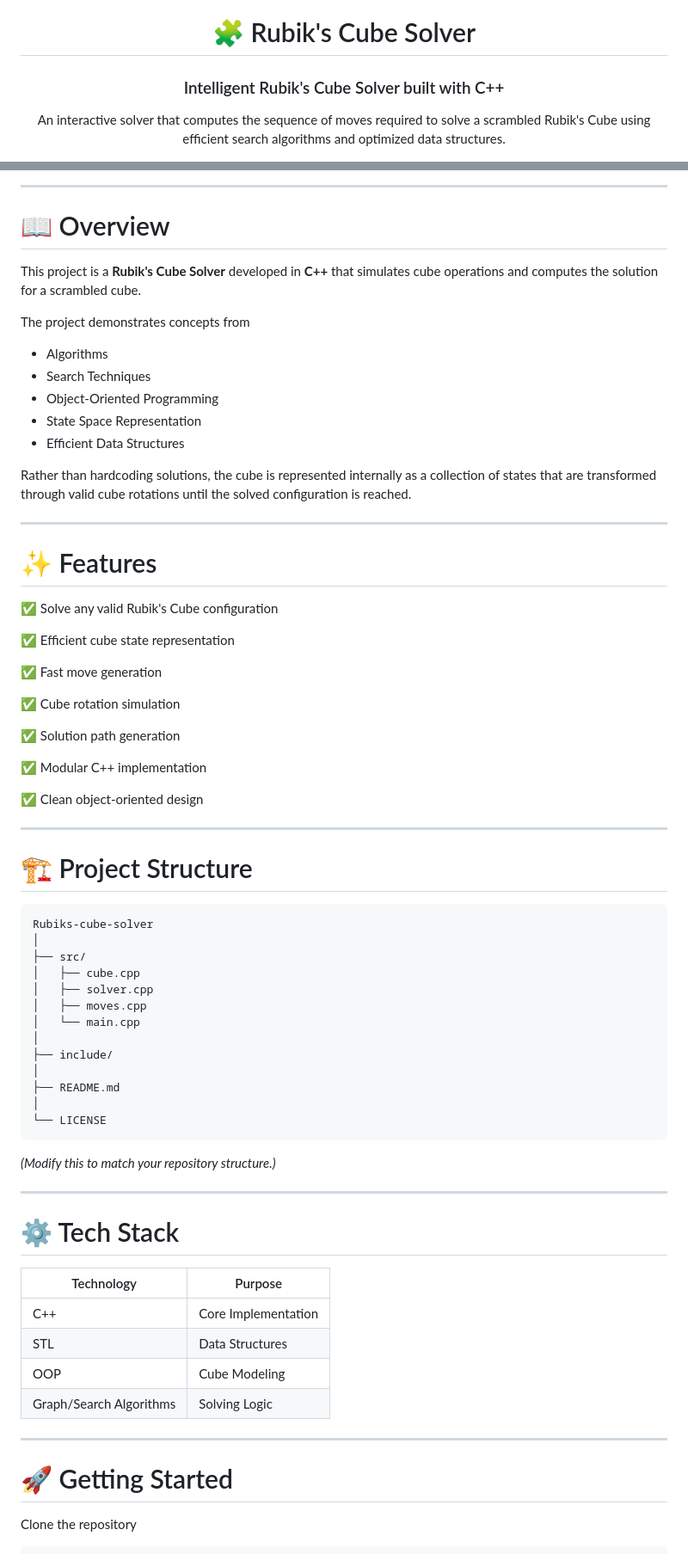
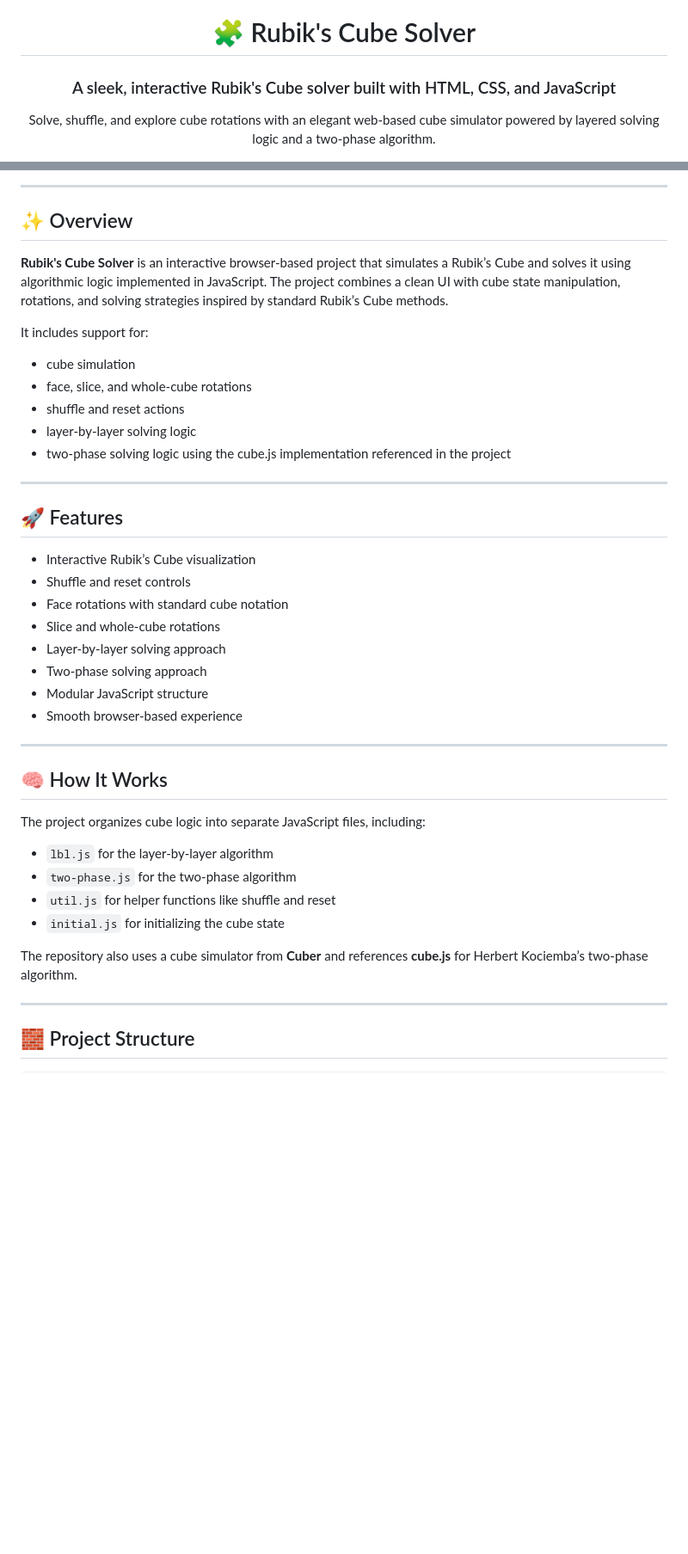
Before and after one commit to aadiur/Rubiks-cube-solver, a Markdown page: README.md, 2 parts joined by grey strips. Shown at 86% size. Rendered like a GitHub page; blank space fills up the shorter version.

````diff
--- a/README.md
+++ b/README.md
@@ -2,10 +2,10 @@
 
 # 🧩 Rubik's Cube Solver
 
-### Intelligent Rubik's Cube Solver built with C++
+### A sleek, interactive Rubik's Cube solver built with HTML, CSS, and JavaScript
 
 <p>
-An interactive solver that computes the sequence of moves required to solve a scrambled Rubik's Cube using efficient search algorithms and optimized data structures.
+Solve, shuffle, and explore cube rotations with an elegant web-based cube simulator powered by layered solving logic and a two-phase algorithm.
 </p>
 
 <p>
@@ -21,75 +22,46 @@ An interactive solver that computes the sequence of moves required to solve a sc
 
 ---
 
-# 📖 Overview
+## ✨ Overview
 
-This project is a **Rubik's Cube Solver** developed in **C++** that simulates cube operations and computes the solution for a scrambled cube.
+**Rubik's Cube Solver** is an interactive browser-based project that simulates a Rubik’s Cube and solves it using algorithmic logic implemented in JavaScript. The project combines a clean UI with cube state manipulation, rotations, and solving strategies inspired by standard Rubik’s Cube methods.
 
-The project demonstrates concepts from
+It includes support for:
 
-- Algorithms
-- Search Techniques
-- Object-Oriented Programming
-- State Space Representation
-- Efficient Data Structures
-
-Rather than hardcoding solutions, the cube is represented internally as a collection of states that are transformed through valid cube rotations until the solved configuration is reached.
+* cube simulation
+* face, slice, and whole-cube rotations
+* shuffle and reset actions
+* layer-by-layer solving logic
+* two-phase solving logic using the cube.js implementation referenced in the project
 
 ---
 
-# ✨ Features
+## 🚀 Features
 
-✅ Solve any valid Rubik's Cube configuration
-
-✅ Efficient cube state representation
-
-✅ Fast move generation
-
-✅ Cube rotation simulation
-
-✅ Solution path generation
-
-✅ Modular C++ implementation
-
-✅ Clean object-oriented design
+* Interactive Rubik’s Cube visualization
+* Shuffle and reset controls
+* Face rotations with standard cube notation
+* Slice and whole-cube rotations
+* Layer-by-layer solving approach
+* Two-phase solving approach
+* Modular JavaScript structure
+* Smooth browser-based experience
 
 ---
 
-# 🏗 Project Structure
+## 🧠 How It Works
 
-```
-Rubiks-cube-solver
-│
-├── src/
-│   ├── cube.cpp
-│   ├── solver.cpp
-│   ├── moves.cpp
-│   └── main.cpp
-│
-├── include/
-│
-├── README.md
-│
-└── LICENSE
-```
+The project organizes cube logic into separate JavaScript files, including:
 
-*(Modify this to match your repository structure.)*
+* `lbl.js` for the layer-by-layer algorithm
+* `two-phase.js` for the two-phase algorithm
+* `util.js` for helper functions like shuffle and reset
+* `initial.js` for initializing the cube state
+
+The repository also uses a cube simulator from **Cuber** and references **cube.js** for Herbert Kociemba’s two-phase algorithm.
 
 ---
 
-# ⚙️ Tech Stack
-
-| Technology | Purpose |
-|------------|---------|
-| C++ | Core Implementation |
-| STL | Data Structures |
-| OOP | Cube Modeling |
-| Graph/Search Algorithms | Solving Logic |
-
----
-
-# 🚀 Getting Started
-
-Clone the repository
+## 🧱 Project Structure
 
 ```bash
````
Also changed, not shown: other parts of README.md (+90 -52 lines).
